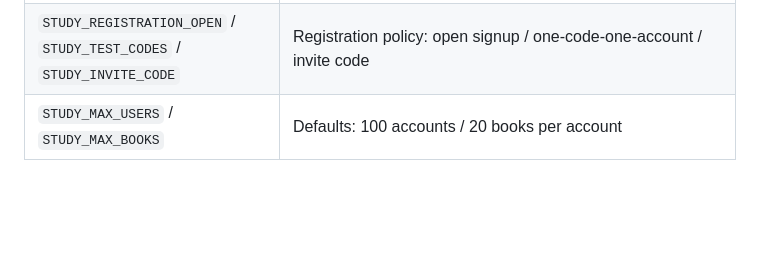
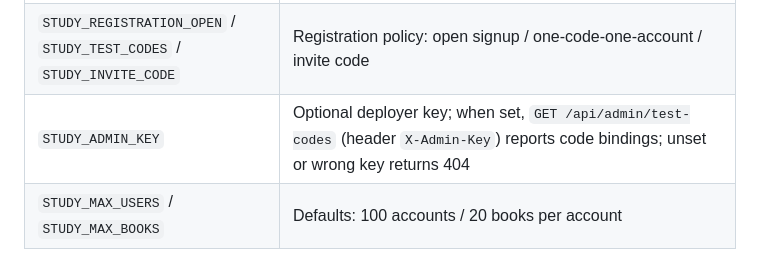
Before and after one commit to Zafer-Liu/book-learning, a Markdown page: README.md, the part around the change. Rendered like a GitHub page; blank space fills up the shorter version.

```diff
--- a/README.md
+++ b/README.md
@@ -153,6 +153,7 @@ Open `http://127.0.0.1:8080`. Regression tests: `python -m unittest discover -s
 | `STUDY_EMBED_BASE_URL` / `STUDY_EMBED_API_KEY` / `STUDY_EMBED_MODEL` | Optional embeddings (OpenAI-compatible `/embeddings`); reindex after changing the model |
 | `STUDY_SEARCH_API_KEY` | Optional web search: defaults to Zhipu's tools API (`web-search-pro`, any ordinary Zhipu API key works); set `STUDY_SEARCH_MCP_URL` to use a remote MCP instead (plan-specific key), `STUDY_SEARCH_BASE_URL` overrides the endpoint; unset = strictly book-scoped |
 | `STUDY_REGISTRATION_OPEN` / `STUDY_TEST_CODES` / `STUDY_INVITE_CODE` | Registration policy: open signup / one-code-one-account / invite code |
+| `STUDY_ADMIN_KEY` | Optional deployer key; when set, `GET /api/admin/test-codes` (header `X-Admin-Key`) reports code bindings; unset or wrong key returns 404 |
 | `STUDY_MAX_USERS` / `STUDY_MAX_BOOKS` | Defaults: 100 accounts / 20 books per account |
 
 Secrets live only in environment variables (Railway Variables / local `.env`), never in git; `.env`, source books and local data directories are excluded from both Git and the Docker context.
```
Also changed, not shown: README.zh-CN.md (+1 -0 lines).
